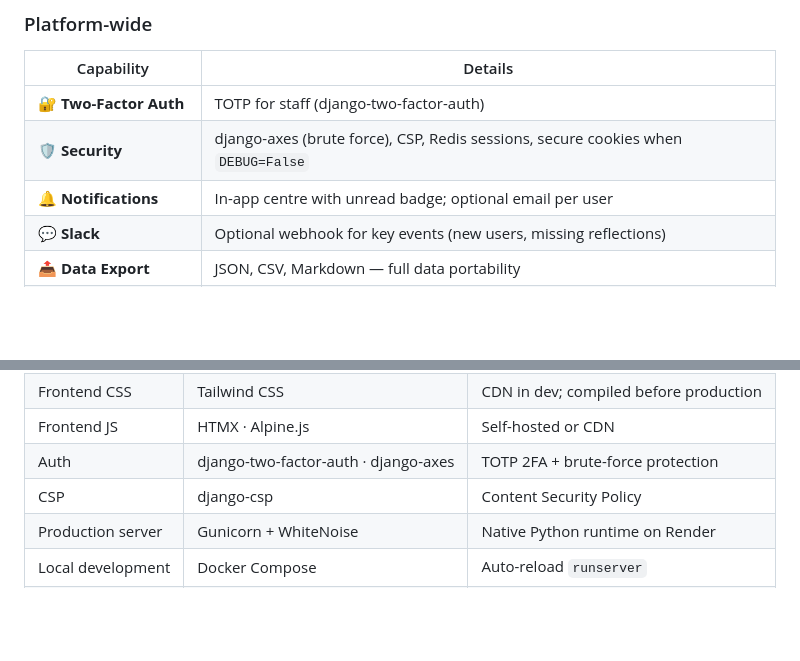
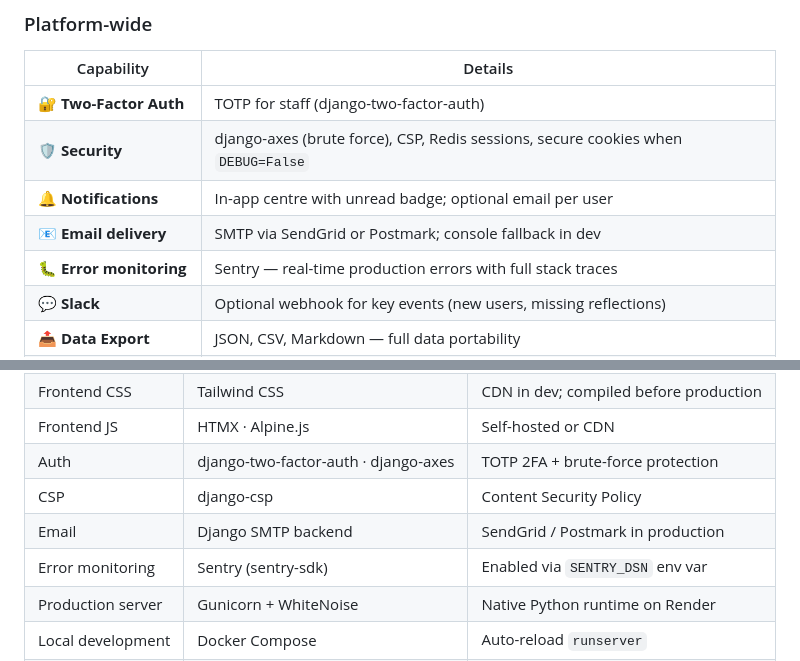
Before and after one commit to alitech19/Powercoders-Learning-Journey-Hub, a Markdown page: README.md, 2 parts joined by grey strips. Rendered like a GitHub page; blank space fills up the shorter version.

Commit message:
docs: update README tech stack and platform capabilities for email and Sentry
- Add Email delivery and Error monitoring rows to tech stack table
- Add email delivery and Sentry entries to platform-wide capabilities

```diff
--- a/README.md
+++ b/README.md
@@ -78,6 +78,8 @@ Home at `/` is a **role-based dashboard**. Contextual **ⓘ help** is in the pag
 | 🔐 **Two-Factor Auth** | TOTP for staff (django-two-factor-auth) |
 | 🛡️ **Security** | django-axes (brute force), CSP, Redis sessions, secure cookies when `DEBUG=False` |
 | 🔔 **Notifications** | In-app centre with unread badge; optional email per user |
+| 📧 **Email delivery** | SMTP via SendGrid or Postmark; console fallback in dev |
+| 🐛 **Error monitoring** | Sentry — real-time production errors with full stack traces |
 | 💬 **Slack** | Optional webhook for key events (new users, missing reflections) |
 | 📤 **Data Export** | JSON, CSV, Markdown — full data portability |
 | ❌ **Account Deletion** | GDPR right-to-erasure flow |
@@ -144,6 +146,8 @@ Home at `/` is a **role-based dashboard**. Contextual **ⓘ help** is in the pag
 | Frontend JS | HTMX · Alpine.js | Self-hosted or CDN |
 | Auth | django-two-factor-auth · django-axes | TOTP 2FA + brute-force protection |
 | CSP | django-csp | Content Security Policy |
+| Email | Django SMTP backend | SendGrid / Postmark in production |
+| Error monitoring | Sentry (sentry-sdk) | Enabled via `SENTRY_DSN` env var |
 | Production server | Gunicorn + WhiteNoise | Native Python runtime on Render |
 | Local development | Docker Compose | Auto-reload `runserver` |
 | CI | GitHub Actions | Per-app tests on push |
```
